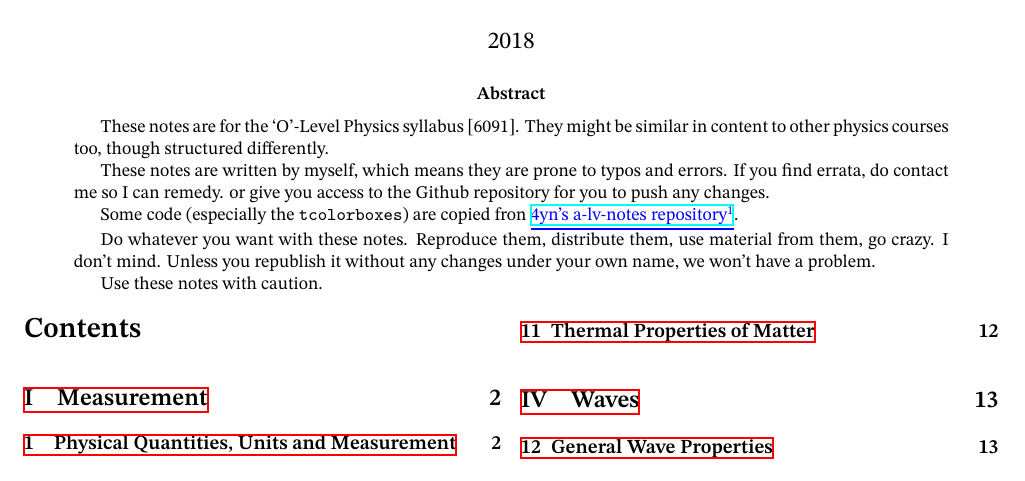
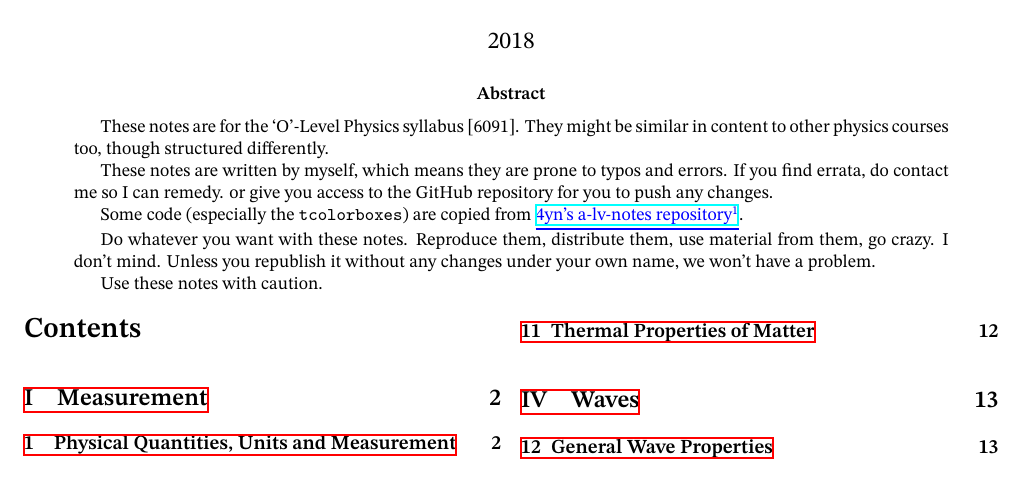
Before and after one commit to DoulosTrieste/physicsNotes, a LaTeX paper (main.tex): part of page 1 of 27, cut so that both start at the same text. Compiled offline with XeLaTeX.

Commit message:
README update

```diff
--- a/main.tex
+++ b/main.tex
@@ -94,9 +94,9 @@
 \begin{abstract}
 	These notes are for the `O'-Level Physics syllabus [6091]. They might be similar in content to other physics courses too, though structured differently.
 
-	These notes are written by myself, which means they are prone to typos and errors. If you find errata, do contact me so I can remedy. or give you access to the Github repository for you to push any changes.
+	These notes are written by myself, which means they are prone to typos and errors. If you find errata, do contact me so I can remedy. or give you access to the GitHub repository for you to push any changes.
 
-	Some code (especially the \texttt{tcolorboxes}) are copied fron \href{https://github.com/4yn/a-lv-notes}{\color{blue} \underline{4yn's a-lv-notes repository\footnote{https://github.com/4yn/a-lv-notes}}}.
+	Some code (especially the \texttt{tcolorboxes}) are copied from \href{https://github.com/4yn/a-lv-notes}{\color{blue} \underline{4yn's a-lv-notes repository\footnote{https://github.com/4yn/a-lv-notes}}}.
 
 	Do whatever you want with these notes. Reproduce them, distribute them, use material from them, go crazy. I don't mind. Unless you republish it without any changes under your own name, we won't have a problem.
 
```
Also changed, not shown: README.md, main.pdf.
